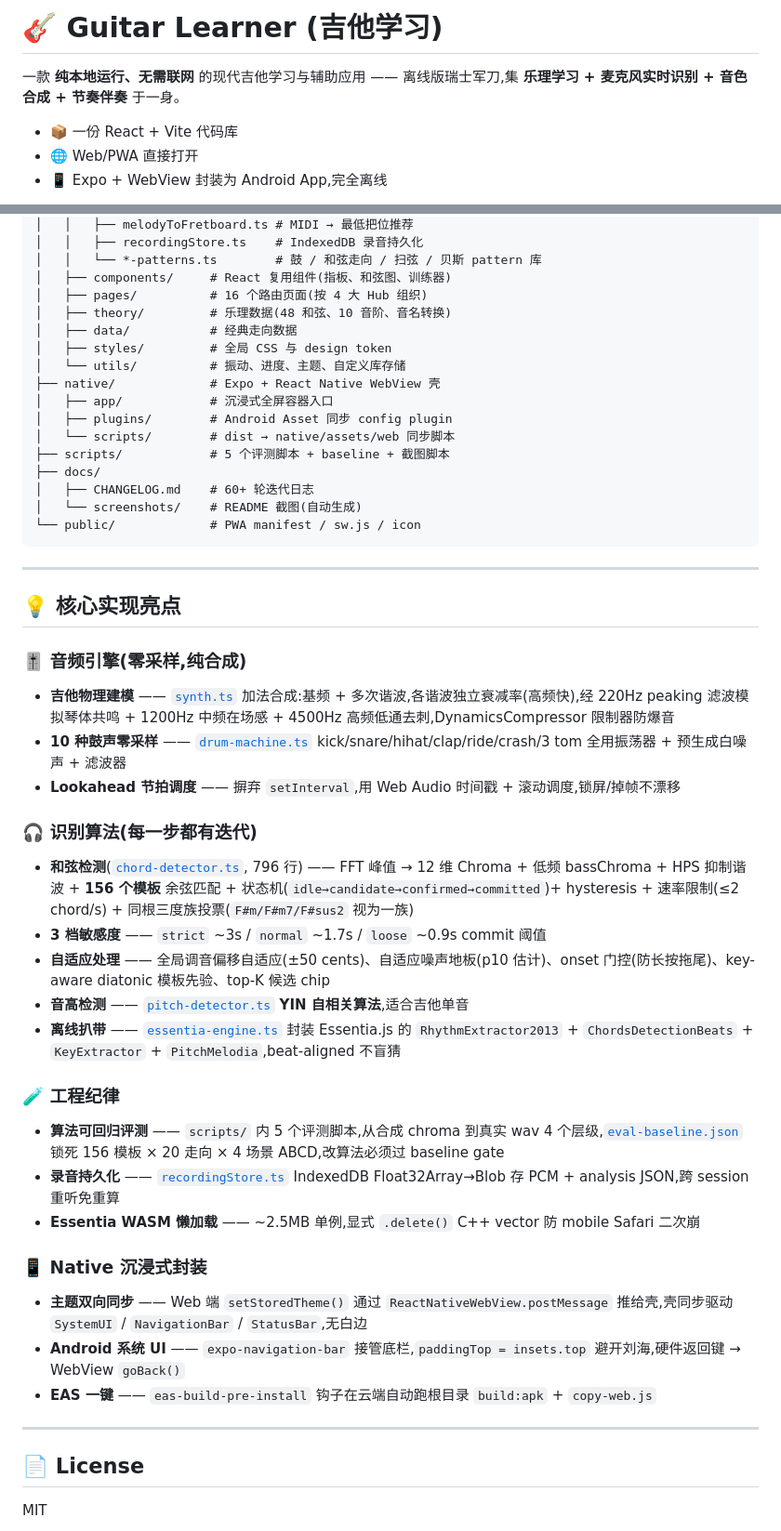
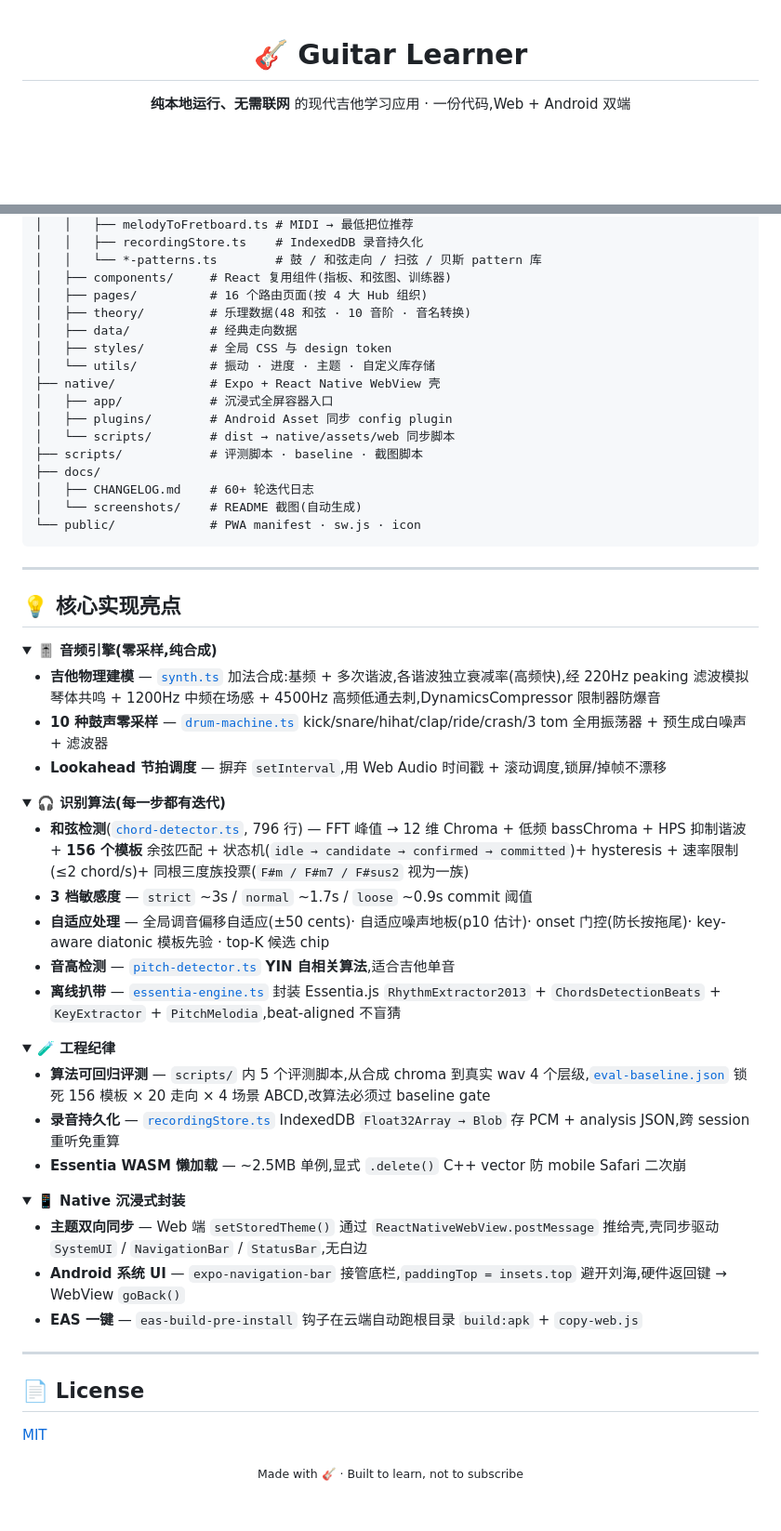
Before and after one commit to jing-ge/guitar-learner, a Markdown page: README.md, 2 parts joined by grey strips. Shown at 93% size. GitHub-like rendering; folded sections open; blank space fills up the shorter version.

````diff
--- a/README.md
+++ b/README.md
@@ -1,8 +1,6 @@
-# 🎸 Guitar Learner (吉他学习)
+<div align="center">
 
-一款 **纯本地运行、无需联网** 的现代吉他学习与辅助应用 —— 离线版瑞士军刀,集 **乐理学习 + 麦克风实时识别 + 音色合成 + 节奏伴奏** 于一身。
+# 🎸 Guitar Learner
 
-- 📦 一份 React + Vite 代码库
-- 🌐 Web/PWA 直接打开
-- 📱 Expo + WebView 封装为 Android App,完全离线
+**纯本地运行、无需联网** 的现代吉他学习应用 · 一份代码,Web + Android 双端
 
@@ -271,49 +202,65 @@ guitar-learner/
 │   │   └── *-patterns.ts        # 鼓 / 和弦走向 / 扫弦 / 贝斯 pattern 库
 │   ├── components/     # React 复用组件(指板、和弦图、训练器)
 │   ├── pages/          # 16 个路由页面(按 4 大 Hub 组织)
-│   ├── theory/         # 乐理数据(48 和弦、10 音阶、音名转换)
+│   ├── theory/         # 乐理数据(48 和弦 · 10 音阶 · 音名转换)
 │   ├── data/           # 经典走向数据
 │   ├── styles/         # 全局 CSS 与 design token
-│   └── utils/          # 振动、进度、主题、自定义库存储
+│   └── utils/          # 振动 · 进度 · 主题 · 自定义库存储
 ├── native/             # Expo + React Native WebView 壳
 │   ├── app/            # 沉浸式全屏容器入口
 │   ├── plugins/        # Android Asset 同步 config plugin
 │   └── scripts/        # dist → native/assets/web 同步脚本
-├── scripts/            # 5 个评测脚本 + baseline + 截图脚本
+├── scripts/            # 评测脚本 · baseline · 截图脚本
 ├── docs/
 │   ├── CHANGELOG.md    # 60+ 轮迭代日志
 │   └── screenshots/    # README 截图(自动生成)
-└── public/             # PWA manifest / sw.js / icon
+└── public/             # PWA manifest · sw.js · icon
 ```
 
 ---
 
 ## 💡 核心实现亮点
 
-### 🎚️ 音频引擎(零采样,纯合成)
-- **吉他物理建模** —— [`synth.ts`](src/audio/synth.ts) 加法合成:基频 + 多次谐波,各谐波独立衰减率(高频快),经 220Hz peaking 滤波模拟琴体共鸣 + 1200Hz 中频在场感 + 4500Hz 高频低通去刺,DynamicsCompressor 限制器防爆音
-- **10 种鼓声零采样** —— [`drum-machine.ts`](src/audio/drum-machine.ts) kick/snare/hihat/clap/ride/crash/3 tom 全用振荡器 + 预生成白噪声 + 滤波器
-- **Lookahead 节拍调度** —— 摒弃 `setInterval`,用 Web Audio 时间戳 + 滚动调度,锁屏/掉帧不漂移
+<details>
+<summary><b>🎚️ 音频引擎(零采样,纯合成)</b></summary>
 
-### 🎧 识别算法(每一步都有迭代)
-- **和弦检测**([`chord-detector.ts`](src/audio/chord-detector.ts), 796 行) —— FFT 峰值 → 12 维 Chroma + 低频 bassChroma + HPS 抑制谐波 + **156 个模板** 余弦匹配 + 状态机(`idle→candidate→confirmed→committed`)+ hysteresis + 速率限制(≤2 chord/s) + 同根三度族投票(`F#m/F#m7/F#sus2` 视为一族)
-- **3 档敏感度** —— `strict` ~3s / `normal` ~1.7s / `loose` ~0.9s commit 阈值
-- **自适应处理** —— 全局调音偏移自适应(±50 cents)、自适应噪声地板(p10 估计)、onset 门控(防长按拖尾)、key-aware diatonic 模板先验、top-K 候选 chip
-- **音高检测** —— [`pitch-detector.ts`](src/audio/pitch-detector.ts) **YIN 自相关算法**,适合吉他单音
-- **离线扒带** —— [`essentia-engine.ts`](src/audio/essentia-engine.ts) 封装 Essentia.js 的 `RhythmExtractor2013` + `ChordsDetectionBeats` + `KeyExtractor` + `PitchMelodia`,beat-aligned 不盲猜
+- **吉他物理建模** — [`synth.ts`](src/audio/synth.ts) 加法合成:基频 + 多次谐波,各谐波独立衰减率(高频快),经 220Hz peaking 滤波模拟琴体共鸣 + 1200Hz 中频在场感 + 4500Hz 高频低通去刺,DynamicsCompressor 限制器防爆音
+- **10 种鼓声零采样** — [`drum-machine.ts`](src/audio/drum-machine.ts) kick/snare/hihat/clap/ride/crash/3 tom 全用振荡器 + 预生成白噪声 + 滤波器
+- **Lookahead 节拍调度** — 摒弃 `setInterval`,用 Web Audio 时间戳 + 滚动调度,锁屏/掉帧不漂移
+</details>
 
-### 🧪 工程纪律
-- **算法可回归评测** —— `scripts/` 内 5 个评测脚本,从合成 chroma 到真实 wav 4 个层级,[`eval-baseline.json`](scripts/eval-baseline.json) 锁死 156 模板 × 20 走向 × 4 场景 ABCD,改算法必须过 baseline gate
-- **录音持久化** —— [`recordingStore.ts`](src/audio/recordingStore.ts) IndexedDB Float32Array→Blob 存 PCM + analysis JSON,跨 session 重听免重算
-- **Essentia WASM 懒加载** —— ~2.5MB 单例,显式 `.delete()` C++ vector 防 mobile Safari 二次崩
+<details>
+<summary><b>🎧 识别算法(每一步都有迭代)</b></summary>
 
-### 📱 Native 沉浸式封装
-- **主题双向同步** —— Web 端 `setStoredTheme()` 通过 `ReactNativeWebView.postMessage` 推给壳,壳同步驱动 `SystemUI` / `NavigationBar` / `StatusBar`,无白边
-- **Android 系统 UI** —— `expo-navigation-bar` 接管底栏,`paddingTop = insets.top` 避开刘海,硬件返回键 → WebView `goBack()`
-- **EAS 一键** —— `eas-build-pre-install` 钩子在云端自动跑根目录 `build:apk` + `copy-web.js`
+- **和弦检测**([`chord-detector.ts`](src/audio/chord-detector.ts), 796 行) — FFT 峰值 → 12 维 Chroma + 低频 bassChroma + HPS 抑制谐波 + **156 个模板** 余弦匹配 + 状态机(`idle → candidate → confirmed → committed`)+ hysteresis + 速率限制(≤2 chord/s)+ 同根三度族投票(`F#m / F#m7 / F#sus2` 视为一族)
+- **3 档敏感度** — `strict` ~3s / `normal` ~1.7s / `loose` ~0.9s commit 阈值
+- **自适应处理** — 全局调音偏移自适应(±50 cents)· 自适应噪声地板(p10 估计)· onset 门控(防长按拖尾)· key-aware diatonic 模板先验 · top-K 候选 chip
+- **音高检测** — [`pitch-detector.ts`](src/audio/pitch-detector.ts) **YIN 自相关算法**,适合吉他单音
+- **离线扒带** — [`essentia-engine.ts`](src/audio/essentia-engine.ts) 封装 Essentia.js `RhythmExtractor2013` + `ChordsDetectionBeats` + `KeyExtractor` + `PitchMelodia`,beat-aligned 不盲猜
+</details>
+
+<details>
+<summary><b>🧪 工程纪律</b></summary>
+
+- **算法可回归评测** — `scripts/` 内 5 个评测脚本,从合成 chroma 到真实 wav 4 个层级,[`eval-baseline.json`](scripts/eval-baseline.json) 锁死 156 模板 × 20 走向 × 4 场景 ABCD,改算法必须过 baseline gate
+- **录音持久化** — [`recordingStore.ts`](src/audio/recordingStore.ts) IndexedDB `Float32Array → Blob` 存 PCM + analysis JSON,跨 session 重听免重算
+- **Essentia WASM 懒加载** — ~2.5MB 单例,显式 `.delete()` C++ vector 防 mobile Safari 二次崩
+</details>
+
+<details>
+<summary><b>📱 Native 沉浸式封装</b></summary>
+
+- **主题双向同步** — Web 端 `setStoredTheme()` 通过 `ReactNativeWebView.postMessage` 推给壳,壳同步驱动 `SystemUI` / `NavigationBar` / `StatusBar`,无白边
+- **Android 系统 UI** — `expo-navigation-bar` 接管底栏,`paddingTop = insets.top` 避开刘海,硬件返回键 → WebView `goBack()`
+- **EAS 一键** — `eas-build-pre-install` 钩子在云端自动跑根目录 `build:apk` + `copy-web.js`
+</details>
 
 ---
 
 ## 📄 License
 
-MIT
+[MIT](./LICENSE)
+
+<div align="center">
+<sub>Made with 🎸 · Built to learn, not to subscribe</sub>
+</div>
````
Also changed, not shown: other parts of README.md (+104 -171 lines).
